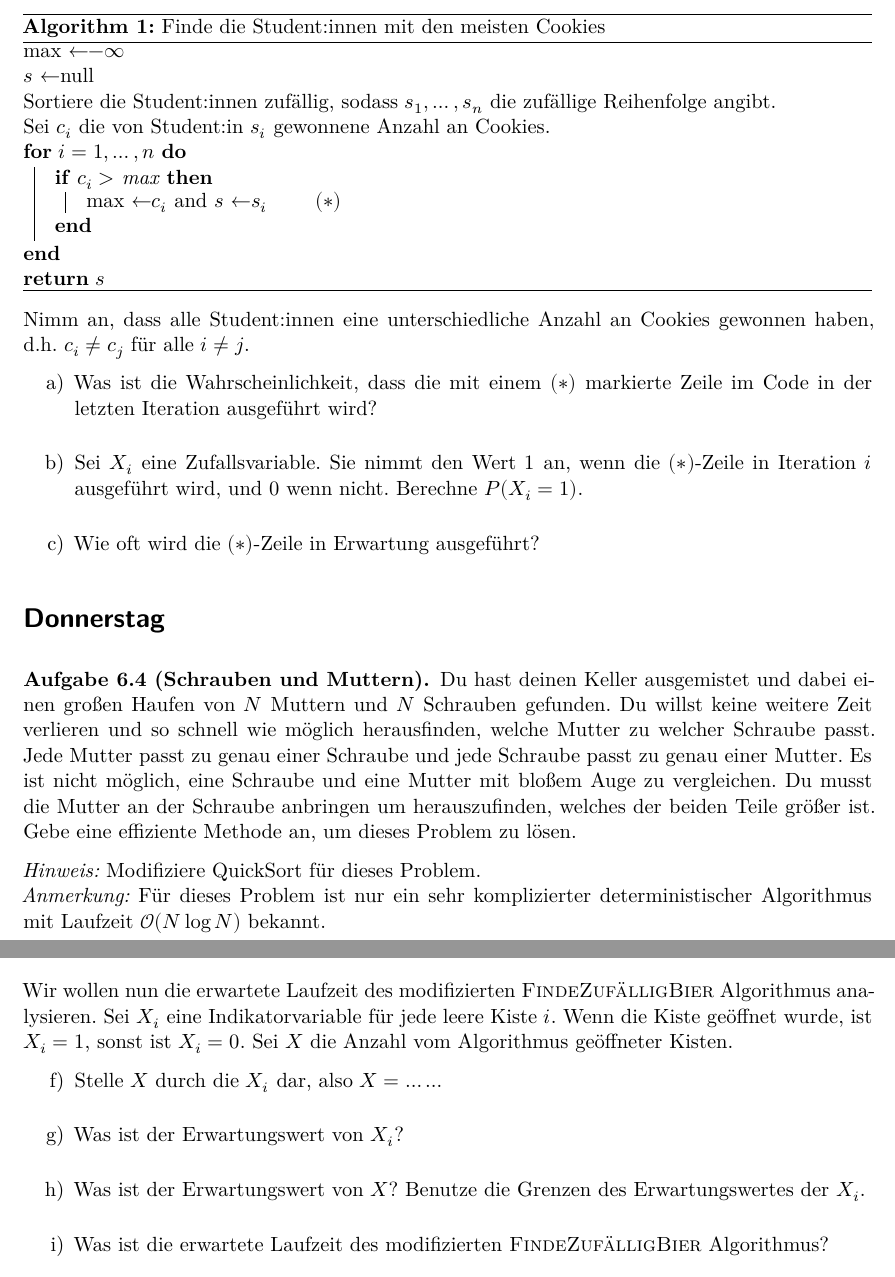
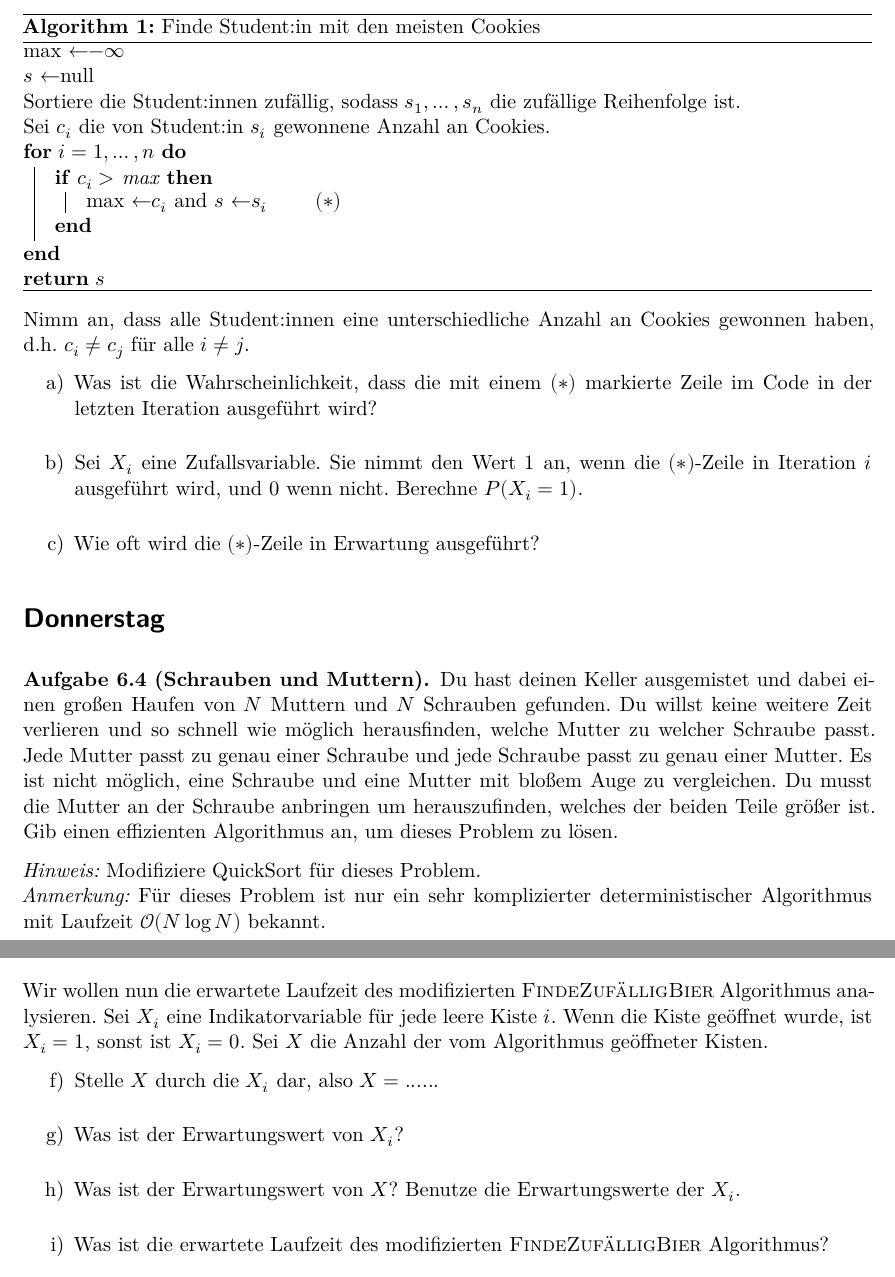
Before and after one commit to goethe-tcs/algo2-exercises, a LaTeX document (ALGO2-week06.tex): two parts of pages 2 and 3 of 3, joined at a grey line, cut so that both start at the same text. Compiled offline with XeLaTeX.

Commit message:
week06: improved wording

```diff
--- a/ALGO2-week06.tex
+++ b/ALGO2-week06.tex
@@ -60,7 +60,7 @@ Das Übungsblatt enthält alle empfohlenen Lernaktivitäten für die aktuelle Wo
 		\SetAlgoLined
 		max \gets $- \infty$\\
 		$s$ \gets null\\
-		Sortiere die Student:innen zufällig, sodass $s_1,\dots,s_n$ die zufällige Reihenfolge angibt.\\
+		Sortiere die Student:innen zufällig, sodass $s_1,\dots,s_n$ die zufällige Reihenfolge ist.\\
 		Sei $c_i$ die von Student:in $s_i$ gewonnene Anzahl an Cookies.\\
 		\For{$i = 1,\dots,n$}{
 			\If{$c_i >$ max}{
@@ -68,7 +68,7 @@ Das Übungsblatt enthält alle empfohlenen Lernaktivitäten für die aktuelle Wo
 				}
 			}
 		\Return{$s$}
-		\caption{Finde die Student:innen mit den meisten Cookies}
+		\caption{Finde Student:in mit den meisten Cookies}
 \end{algorithm}
 
 	Nimm an, dass alle Student:innen eine unterschiedliche Anzahl an Cookies gewonnen haben, d.h. $c_i \neq c_j$ für alle $i \neq j$.
@@ -84,7 +84,7 @@ Das Übungsblatt enthält alle empfohlenen Lernaktivitäten für die aktuelle Wo
 \begin{aufgabe}[Schrauben und Muttern]
 	% Algorithms and Data Structures 2 - randomizedII.pdf
 	% But taken from http://algs4.cs.princeton.edu/23quicksort/
-	Du hast deinen Keller ausgemistet und dabei einen großen Haufen von $N$ Muttern und $N$ Schrauben gefunden. Du willst keine weitere Zeit verlieren und so schnell wie möglich herausfinden, welche Mutter zu welcher Schraube passt. Jede Mutter passt zu genau einer Schraube und jede Schraube passt zu genau einer Mutter. Es ist nicht möglich, eine Schraube und eine Mutter mit bloßem Auge zu vergleichen. Du musst die Mutter an der Schraube anbringen um herauszufinden, welches der beiden Teile größer ist. Gebe eine effiziente Methode an, um dieses Problem zu lösen.
+	Du hast deinen Keller ausgemistet und dabei einen großen Haufen von $N$ Muttern und $N$ Schrauben gefunden. Du willst keine weitere Zeit verlieren und so schnell wie möglich herausfinden, welche Mutter zu welcher Schraube passt. Jede Mutter passt zu genau einer Schraube und jede Schraube passt zu genau einer Mutter. Es ist nicht möglich, eine Schraube und eine Mutter mit bloßem Auge zu vergleichen. Du musst die Mutter an der Schraube anbringen um herauszufinden, welches der beiden Teile größer ist. Gib einen effizienten Algorithmus an, um dieses Problem zu lösen.
 
 	\textit{Hinweis:} Modifiziere QuickSort für dieses Problem.\\
 	\textit{Anmerkung:} Für dieses Problem ist nur ein sehr komplizierter deterministischer Algorithmus mit Laufzeit $\Oh(N \log N)$ bekannt.
@@ -125,13 +125,13 @@ Das Übungsblatt enthält alle empfohlenen Lernaktivitäten für die aktuelle Wo
 		\item Was ist die \textit{worst-case}~Laufzeit des modifizierten \textsc{FindeZufälligBier} Algorithmus?\\
 	\end{enumerate}
 
-	Wir wollen nun die erwartete Laufzeit des modifizierten \textsc{FindeZufälligBier} Algorithmus analysieren. Sei $X_i$ eine Indikatorvariable für jede leere Kiste $i$. Wenn die Kiste geöffnet wurde, ist $X_i = 1$, sonst ist $X_i = 0$. Sei $X$ die Anzahl vom Algorithmus geöffneter Kisten.
+	Wir wollen nun die erwartete Laufzeit des modifizierten \textsc{FindeZufälligBier} Algorithmus analysieren. Sei $X_i$ eine Indikatorvariable für jede leere Kiste $i$. Wenn die Kiste geöffnet wurde, ist $X_i = 1$, sonst ist $X_i = 0$. Sei $X$ die Anzahl der vom Algorithmus geöffneter Kisten.
 
 	\begin{enumerate}
 		\setcounter{enumi}{5}
-		\item Stelle $X$ durch die $X_i$ dar, also $X = \dots\dots$\\
+		\item Stelle $X$ durch die $X_i$ dar, also $X = ......$\\
 		\item Was ist der Erwartungswert von $X_i$?\\
-		\item Was ist der Erwartungswert von $X$? Benutze die Grenzen des Erwartungswertes der $X_i$.\\
+		\item Was ist der Erwartungswert von $X$? Benutze die Erwartungswerte der $X_i$.\\
 		\item Was ist die erwartete Laufzeit des modifizierten \textsc{FindeZufälligBier} Algorithmus?
 	\end{enumerate}
 \end{aufgabe}
```
Also changed, not shown: ALGO2-week06.tex (2 more changed lines).
